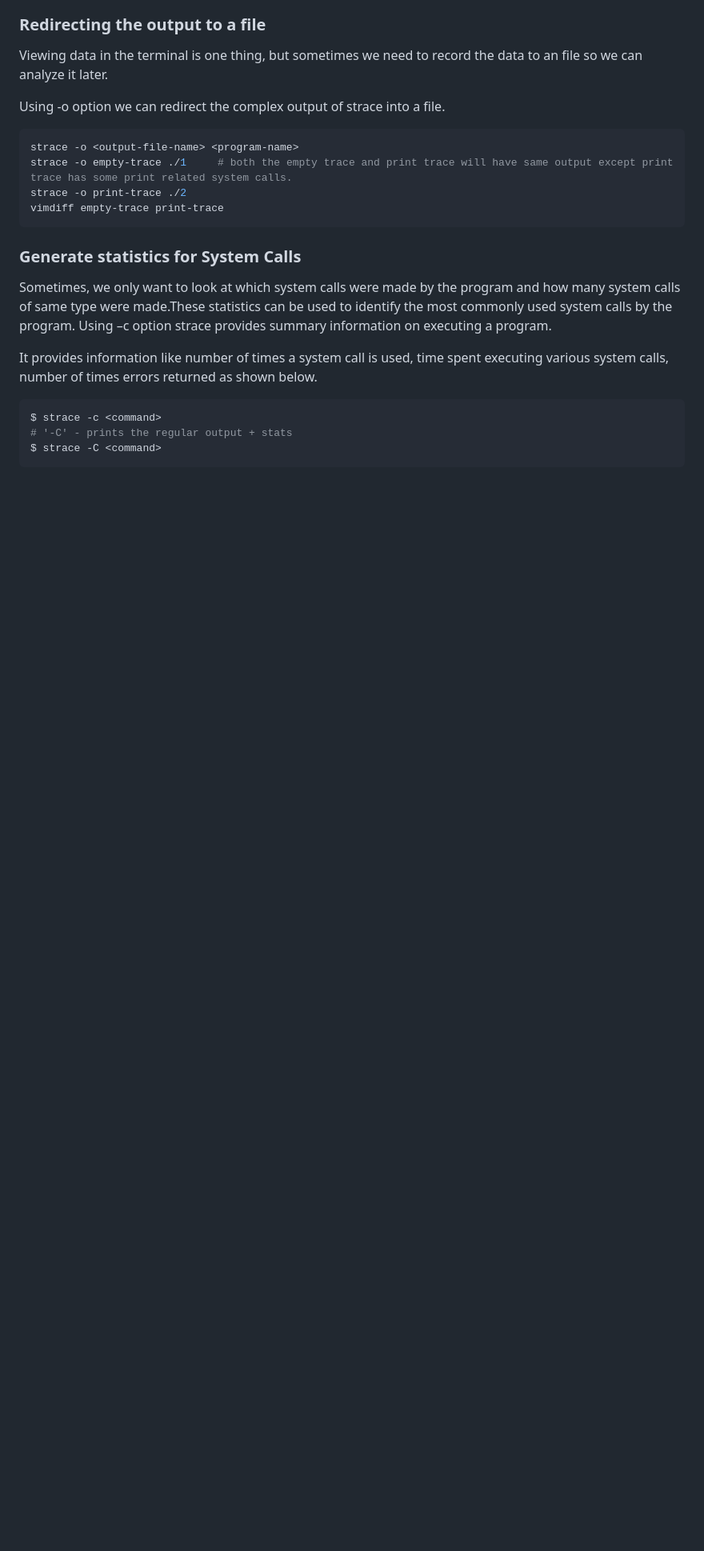
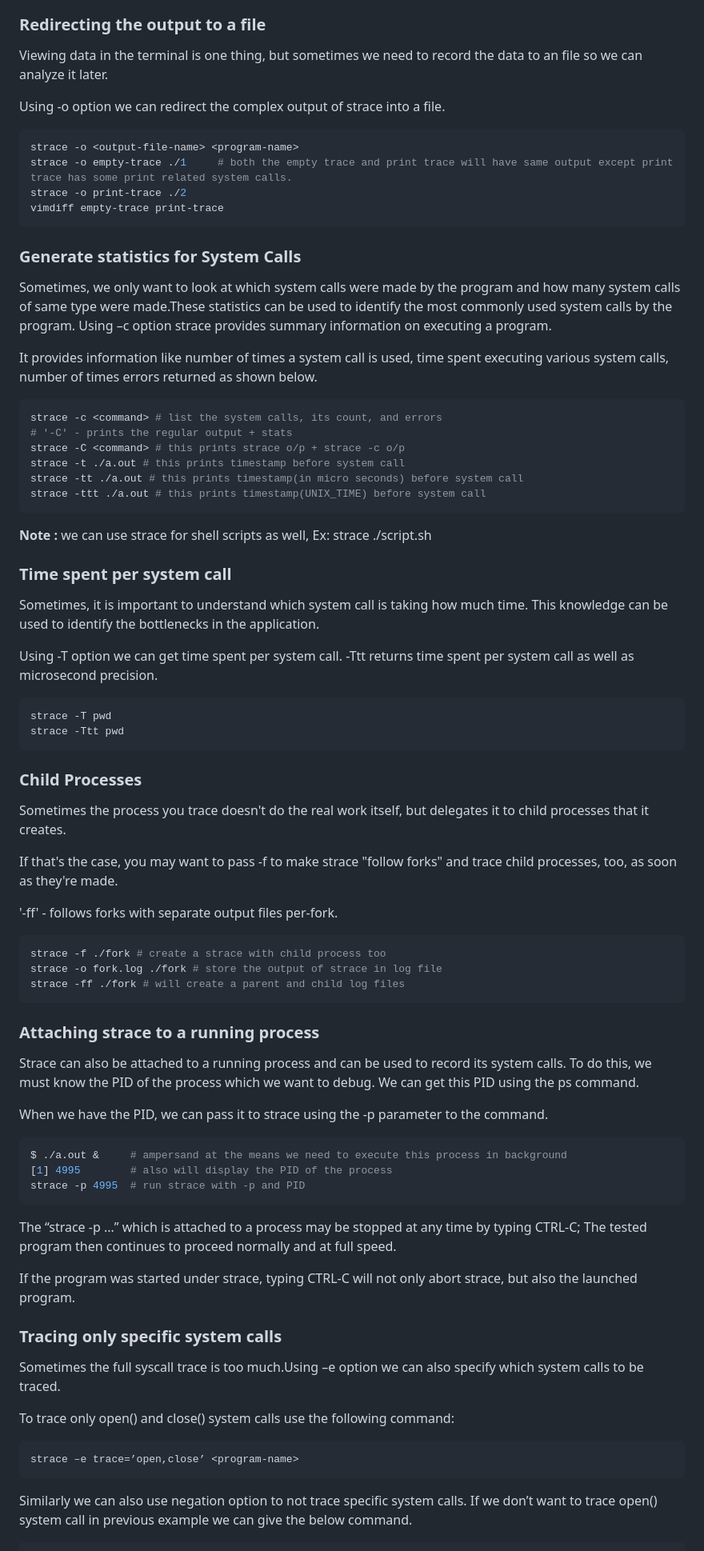
Before and after one commit to Arthovan/Software-Development, a Markdown page: C/Linux_UserSpace_Debugging/README.md, the part around the change printed below. Shown: that part at 80% size. GitHub-like rendering; blank space fills up the shorter version.

````diff
--- a/C/Linux_UserSpace_Debugging/README.md
+++ b/C/Linux_UserSpace_Debugging/README.md
@@ -1118,7 +1118,66 @@ It provides information like number of times a system call is used,
 time spent executing various system calls, number of times errors returned as shown below.
 
 ```bash
-$ strace -c <command>
+strace -c <command> # list the system calls, its count, and errors
 # '-C' - prints the regular output + stats
-$ strace -C <command>
+strace -C <command> # this prints strace o/p + strace -c o/p
+strace -t ./a.out # this prints timestamp before system call
+strace -tt ./a.out # this prints timestamp(in micro seconds) before system call
+strace -ttt ./a.out # this prints timestamp(UNIX_TIME) before system call
 ```
+
+**Note :** we can use strace for shell scripts as well, Ex: strace ./script.sh
+
+### Time spent per system call
+
+Sometimes, it is important to understand which system call is taking how much time. This knowledge can be used to identify the bottlenecks in the application.
+
+Using -T option we can get time spent per system call. -Ttt returns time spent per system call as well as microsecond precision.
+
+```bash
+strace -T pwd
+strace -Ttt pwd
+```
+
+### Child Processes
+
+Sometimes the process you trace doesn't do the real work itself, but delegates it to child processes that it creates.
+
+If that's the case, you may want to pass -f to make strace "follow forks" and trace child processes, too, as soon as they're made.
+
+'-ff' - follows forks with separate output files per-fork.
+
+```bash
+strace -f ./fork # create a strace with child process too
+strace -o fork.log ./fork # store the output of strace in log file
+strace -ff ./fork # will create a parent and child log files
+```
+
+### Attaching strace to a running process
+
+Strace can also be attached to a running process and can be used to record its system calls. To do this, we must know the PID of the process which we want to debug. We can get this PID using the ps command.
+
+When we have the PID, we can pass it to strace using the -p parameter to the command.
+
+```bash
+$ ./a.out &     # ampersand at the means we need to execute this process in background
+[1] 4995        # also will display the PID of the process
+strace -p 4995  # run strace with -p and PID
+```
+
+The “strace -p ...” which is attached to a process may be stopped at any time by typing CTRL-C; The tested program then continues to proceed normally and at full speed.
+
+If the program was started under strace, typing CTRL-C will not only abort strace, but also the launched program.
+
+### Tracing only specific system calls
+
+Sometimes the full syscall trace is too much.Using –e option we can also specify which system calls to be traced.
+
+To trace only open() and close() system calls use the following command:
+
+```bash
+strace –e trace=’open,close’ <program-name>
+```
+
+Similarly we can also use negation option to not trace specific system calls. If we don’t want to trace open() system call in previous example we can give the below command.
+
````
Also changed, not shown: other parts of C/Linux_UserSpace_Debugging/README.md (+28 -0 lines).
